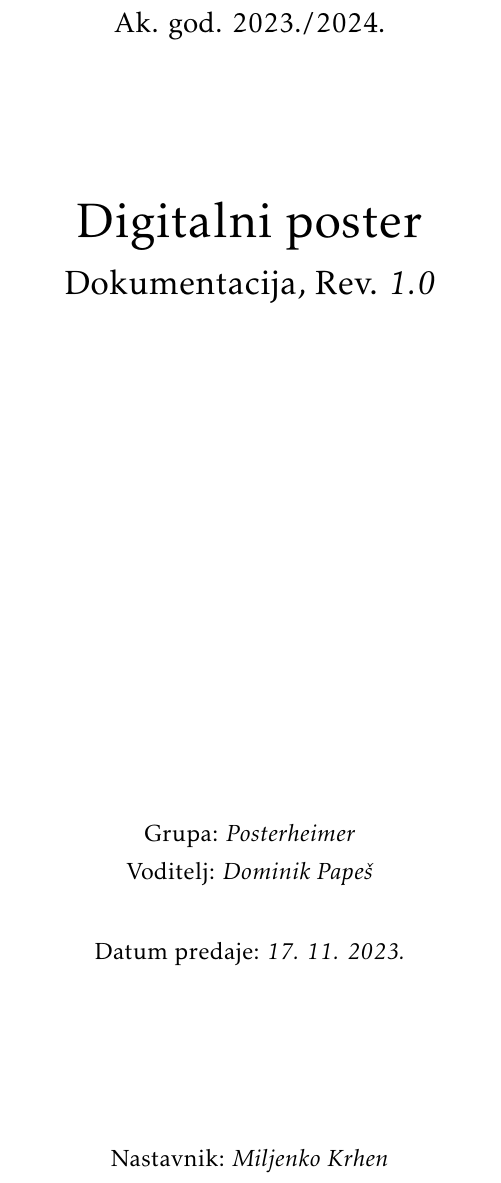
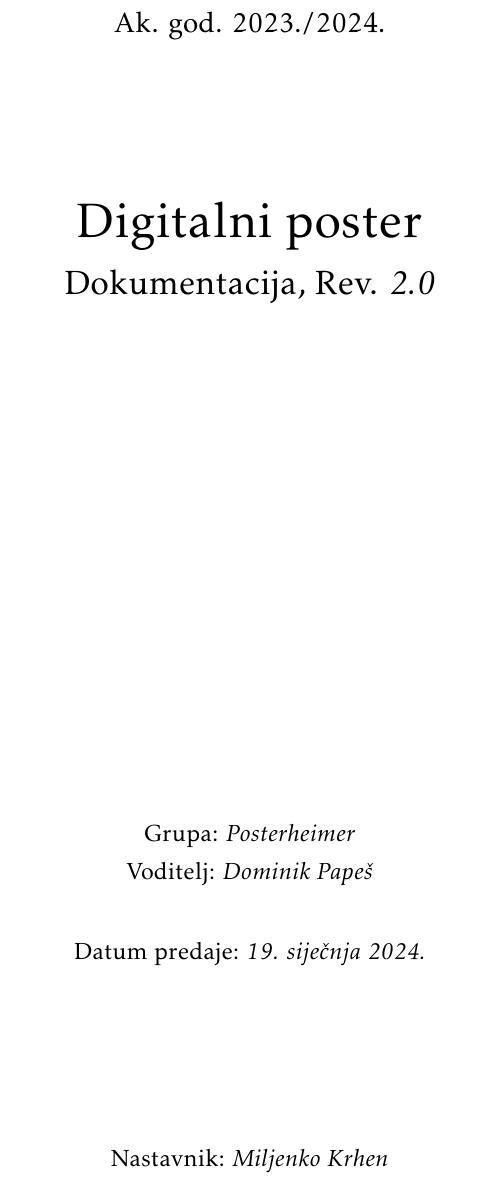
Before and after one commit to dominikpapes/Posterheimer, a LaTeX document (Dokumentacija/PROGI_2023Posterheimer_rev1.tex): part of page 1 of 94, cut so that both start at the same text. Compiled offline with pdfLaTeX.

Commit message:
naslovna stranica

```diff
--- a/Dokumentacija/PROGI_2023Posterheimer_rev1.tex
+++ b/Dokumentacija/PROGI_2023Posterheimer_rev1.tex
@@ -131,7 +131,7 @@
 
 
 				\vspace*{\stretch{1.0}}
-				Datum predaje: \textit{17. 11. 2023.}\\
+				Datum predaje: \textit{19. siječnja 2024.}\\
 
 				\vspace*{\stretch{4.0}}
 
```
Also changed, not shown: Dokumentacija/PROGI_2023Posterheimer_rev1.pdf, Dokumentacija/PROGI_2023Posterheimer_rev1.tex (2 more changed lines).
